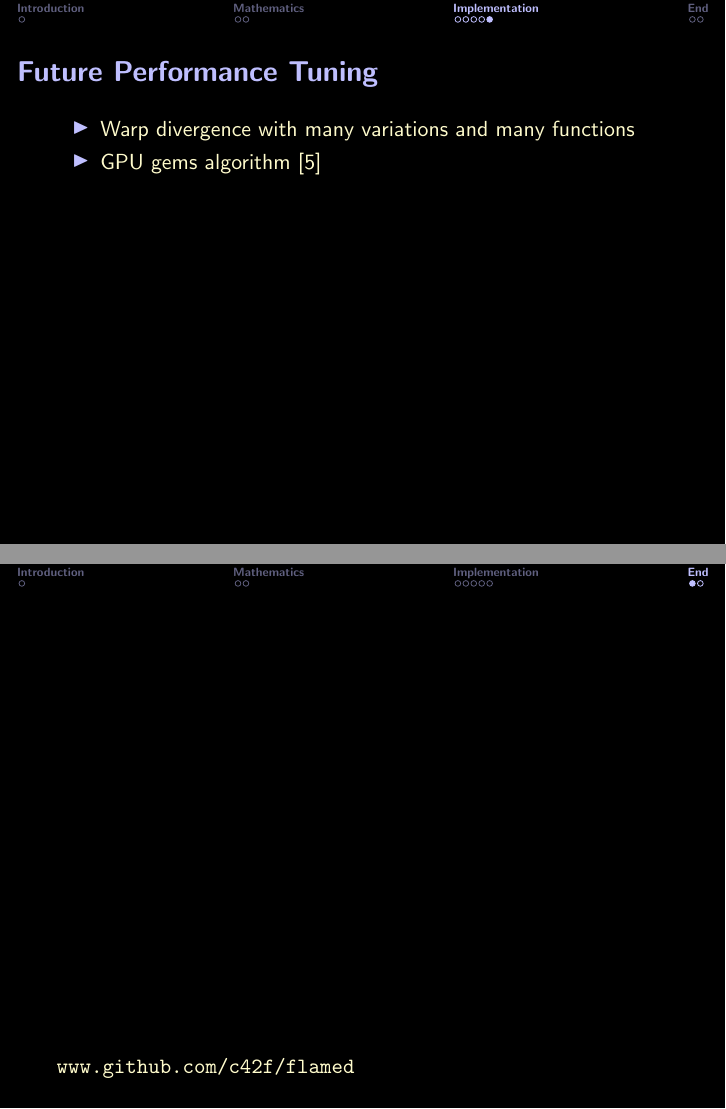
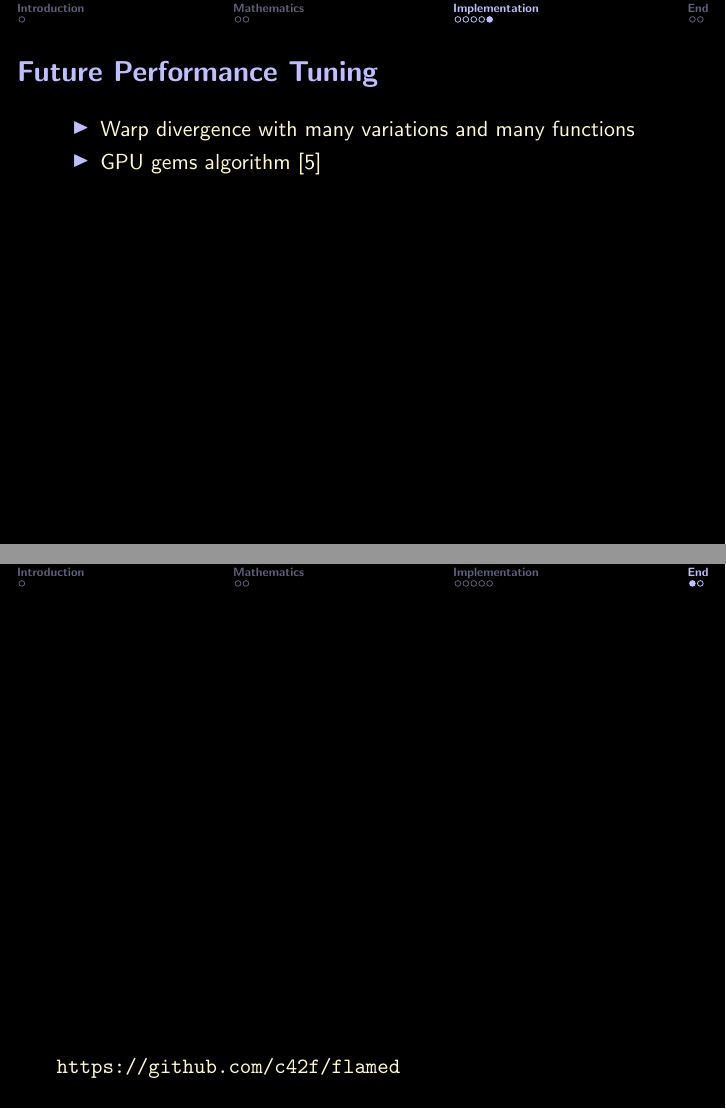
Before and after one commit to c42f/flamed, LaTeX slides (doc/bgpu_talk.tex): pages 11 and 12 of 13, joined at a grey line. Compiled offline with pdfLaTeX.

Commit message:
Add BGPU talk pdf for reference + fix flamed URL
Note: This pdf obviously doesn't include the interactive pictures!

```diff
--- a/doc/bgpu_talk.tex
+++ b/doc/bgpu_talk.tex
@@ -244,7 +244,7 @@ for i in range(0,maxIter):
   %Thanks (collage)
 
   \vf{1filll}
-  \verb|www.github.com/c42f/flamed|
+  \verb|https://github.com/c42f/flamed|
   \vskip1em
 \end{frame}
 
```
Also changed, not shown: doc/bgpu_talk.pdf (added).
